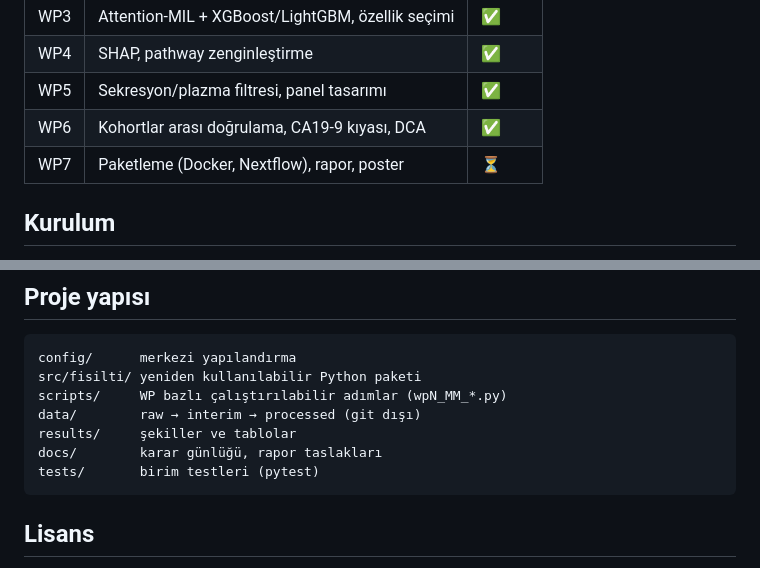
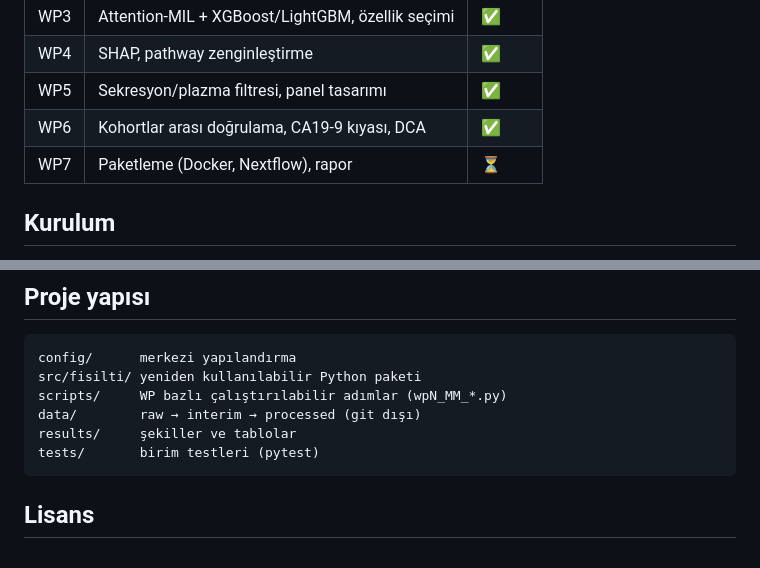
Before and after one commit to Soap2647/Fisilti, a Markdown page: README.md, 2 parts joined by grey strips. GitHub-like rendering.

Commit message:
Update README.md
readme oluşturuldu

````diff
--- a/README.md
+++ b/README.md
@@ -40,7 +40,7 @@ Başvuru dosyasından sapmalar ve yöntemsel kararlar: [docs/KARARLAR.md](docs/K
 | WP4 | SHAP, pathway zenginleştirme | ✅ |
 | WP5 | Sekresyon/plazma filtresi, panel tasarımı | ✅ |
 | WP6 | Kohortlar arası doğrulama, CA19-9 kıyası, DCA | ✅ |
-| WP7 | Paketleme (Docker, Nextflow), rapor, poster | ⏳ |
+| WP7 | Paketleme (Docker, Nextflow), rapor | ⏳ |
 
 ## Kurulum
 
@@ -86,7 +86,6 @@ src/fisilti/ yeniden kullanılabilir Python paketi
 scripts/     WP bazlı çalıştırılabilir adımlar (wpN_MM_*.py)
 data/        raw → interim → processed (git dışı)
 results/     şekiller ve tablolar
-docs/        karar günlüğü, rapor taslakları
 tests/       birim testleri (pytest)
 ```
 
````
